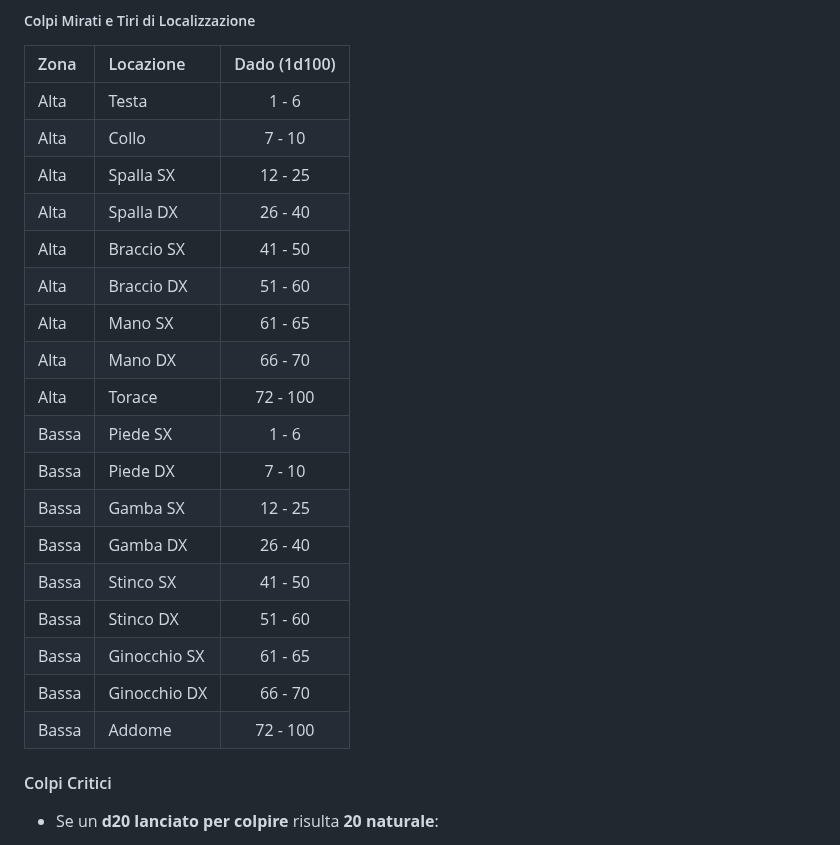
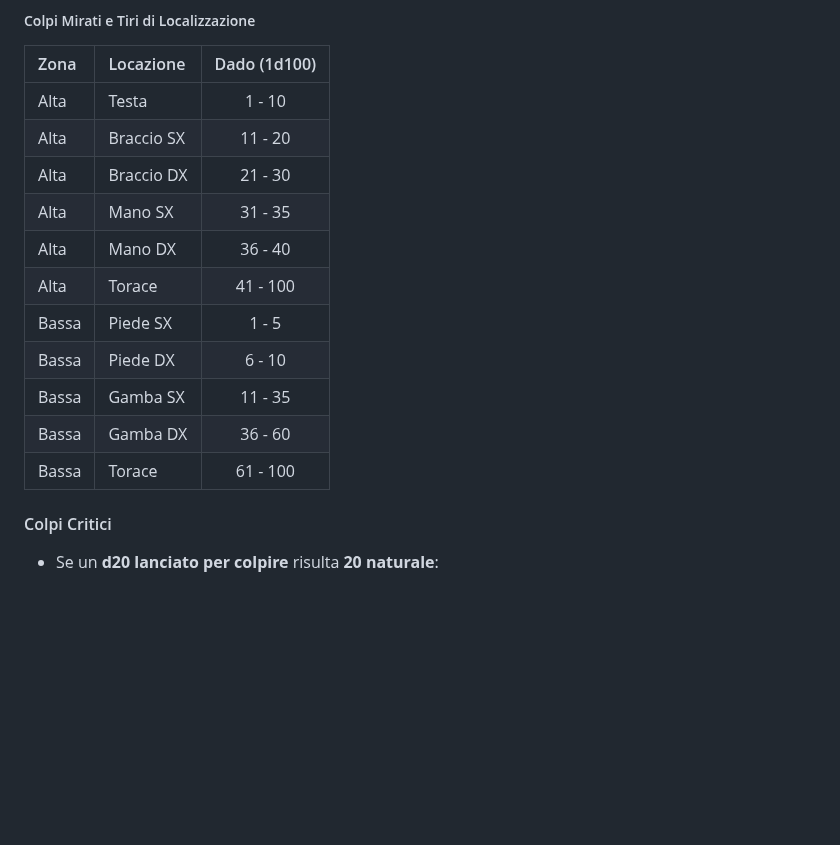
Before and after one commit to CrypticSentinel/Open-Source-GDR, a Markdown page: Combattimento/00 - Il Caos della Battaglia.md, the part around the change. GitHub-like rendering; blank space fills up the shorter version.

Commit message:
Revise hit location ranges in combat section
Updated the hit location table with new ranges for high and low zones.

```diff
--- a/Combattimento/00 - Il Caos della Battaglia.md
+++ b/Combattimento/00 - Il Caos della Battaglia.md
@@ -70,24 +70,17 @@ Prima di tirare il dado per determinare se l'attacco ha successo, i giocatori po
 
 | Zona  | Locazione | Dado (1d100) |
 | :---- | :-------- | :----------: |
-| Alta  | Testa     | 1 - 6   |
-| Alta  | Collo     | 7 - 10  |
-| Alta  | Spalla SX | 12 - 25 |
-| Alta  | Spalla DX | 26 - 40 |
-| Alta  | Braccio SX| 41 - 50 |
-| Alta  | Braccio DX| 51 - 60 |
-| Alta  | Mano SX   | 61 - 65 |
-| Alta  | Mano DX   | 66 - 70 |
-| Alta  | Torace    | 72 - 100 |
-| Bassa | Piede SX  | 1 - 6 |
-| Bassa | Piede DX  | 7 - 10 |
-| Bassa | Gamba SX  | 12 - 25 |
-| Bassa | Gamba DX  | 26 - 40 |
-| Bassa | Stinco SX | 41 - 50 |
-| Bassa | Stinco DX | 51 - 60 |
-| Bassa | Ginocchio SX | 61 - 65 |
-| Bassa | Ginocchio DX | 66 - 70 |
-| Bassa | Addome    | 72 - 100 |
+| Alta  | Testa     | 1 - 10  |
+| Alta  | Braccio SX| 11 - 20 |
+| Alta  | Braccio DX| 21 - 30 |
+| Alta  | Mano SX   | 31 - 35 |
+| Alta  | Mano DX   | 36 - 40 |
+| Alta  | Torace    | 41 - 100 |
+| Bassa | Piede SX  | 1 - 5 |
+| Bassa | Piede DX  | 6 - 10 |
+| Bassa | Gamba SX  | 11 - 35 |
+| Bassa | Gamba DX  | 36 - 60 |
+| Bassa | Torace    | 61 - 100 |
 
 #### Colpi Critici
 - Se un **d20 lanciato per colpire** risulta **20 naturale**:
```
